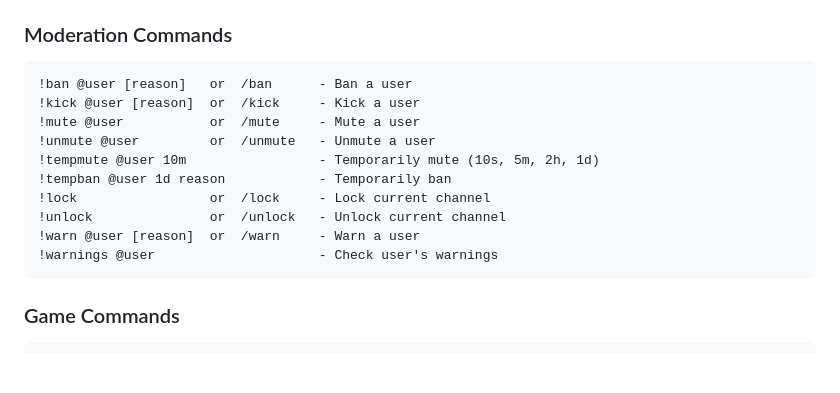
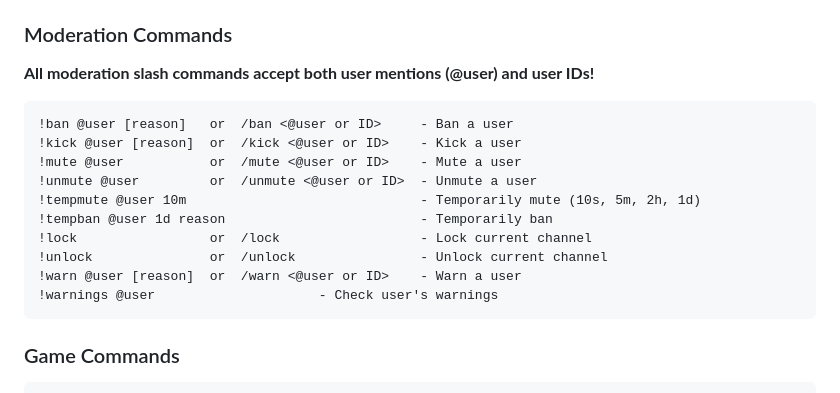
Before and after one commit to kacsofd001-glitch/shadowmod, a Markdown page: README.md, the part around the change. Rendered like a GitHub page; blank space fills up the shorter version.

Commit message:
Improve moderation commands to accept user IDs and mentions
Update moderation commands in `README.md` and `replit.md` to specify that they now accept both user mentions and user IDs.

Replit-Commit-Author: Agent
Replit-Commit-Session-Id: bed86cfa-bc5d-40ca-a866-d43063598d4f
Replit-Commit-Checkpoint-Type: full_checkpoint
Replit-Commit-Event-Id: 3600caac-5098-4868-8ea5-62a6440d83d5

````diff
--- a/README.md
+++ b/README.md
@@ -124,16 +124,17 @@ python main.py
 - `!setlang <en/hu>` or `/setlang` - Change server language (English/Hungarian)
 
 ### Moderation Commands
+**All moderation slash commands accept both user mentions (@user) and user IDs!**
 ```
-!ban @user [reason]   or  /ban      - Ban a user
-!kick @user [reason]  or  /kick     - Kick a user
-!mute @user           or  /mute     - Mute a user
-!unmute @user         or  /unmute   - Unmute a user
-!tempmute @user 10m                 - Temporarily mute (10s, 5m, 2h, 1d)
-!tempban @user 1d reason            - Temporarily ban
-!lock                 or  /lock     - Lock current channel
-!unlock               or  /unlock   - Unlock current channel
-!warn @user [reason]  or  /warn     - Warn a user
+!ban @user [reason]   or  /ban <@user or ID>     - Ban a user
+!kick @user [reason]  or  /kick <@user or ID>    - Kick a user
+!mute @user           or  /mute <@user or ID>    - Mute a user
+!unmute @user         or  /unmute <@user or ID>  - Unmute a user
+!tempmute @user 10m                              - Temporarily mute (10s, 5m, 2h, 1d)
+!tempban @user 1d reason                         - Temporarily ban
+!lock                 or  /lock                  - Lock current channel
+!unlock               or  /unlock                - Unlock current channel
+!warn @user [reason]  or  /warn <@user or ID>    - Warn a user
 !warnings @user                     - Check user's warnings
 ```
 
````
Also changed, not shown: replit.md (+1 -0 lines).
